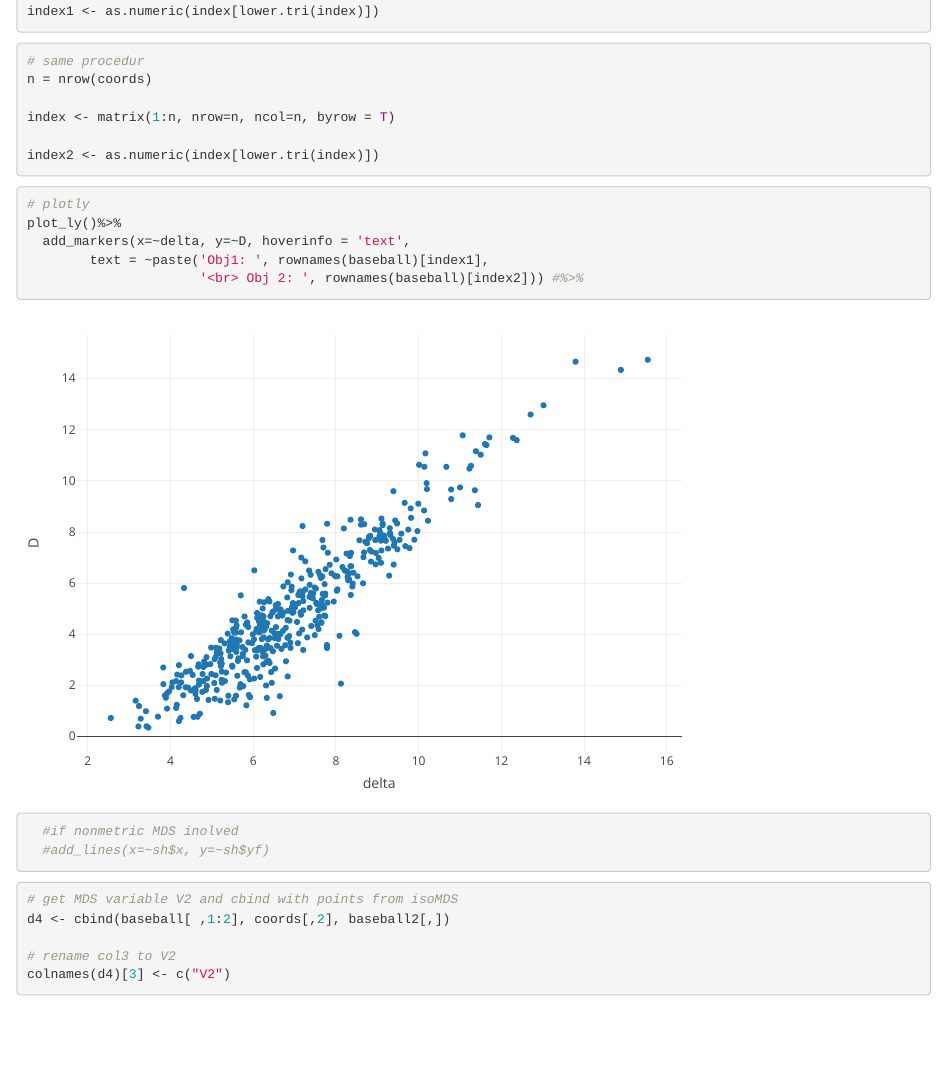
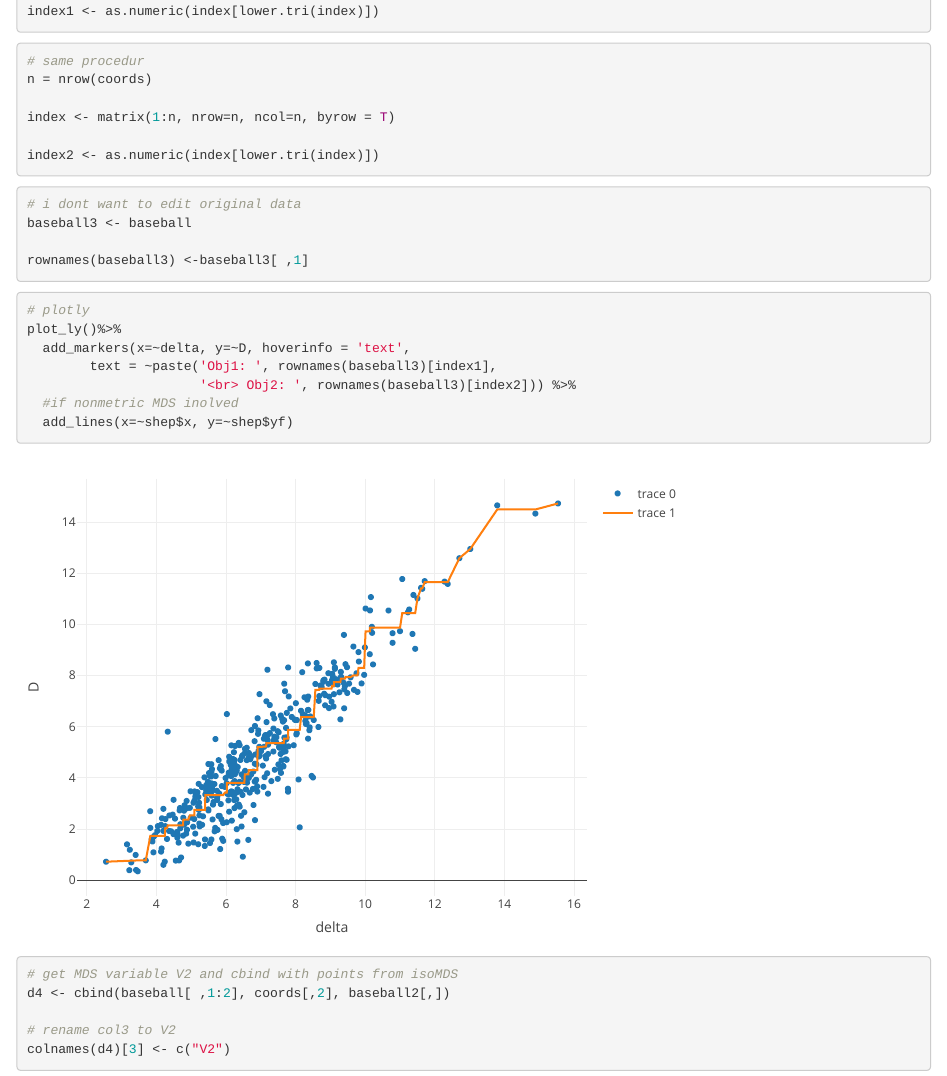
Before and after one commit to BMasinde/Viz, an R Markdown document (vis_lab2.Rmd): the page in a window 1100 px wide, from 9690 px down. Rendered offline with R 4.5, knitr and Pandoc, with nearby package versions.

Commit message:
shepard plot complete

````diff
--- a/vis_lab2.Rmd
+++ b/vis_lab2.Rmd
@@ -218,13 +218,21 @@ index2 <- as.numeric(index[lower.tri(index)])
 ```
 
 ```{r}
+# i dont want to edit original data
+baseball3 <- baseball
+
+rownames(baseball3) <-baseball3[ ,1]
+
+```
+
+```{r}
 # plotly
 plot_ly()%>%
   add_markers(x=~delta, y=~D, hoverinfo = 'text',
-        text = ~paste('Obj1: ', rownames(baseball)[index1],
-                      '<br> Obj 2: ', rownames(baseball)[index2])) #%>%
+        text = ~paste('Obj1: ', rownames(baseball3)[index1],
+                      '<br> Obj2: ', rownames(baseball3)[index2])) %>%
   #if nonmetric MDS inolved
-  #add_lines(x=~sh$x, y=~sh$yf)
+  add_lines(x=~shep$x, y=~shep$yf)
 ```
 
 
````
